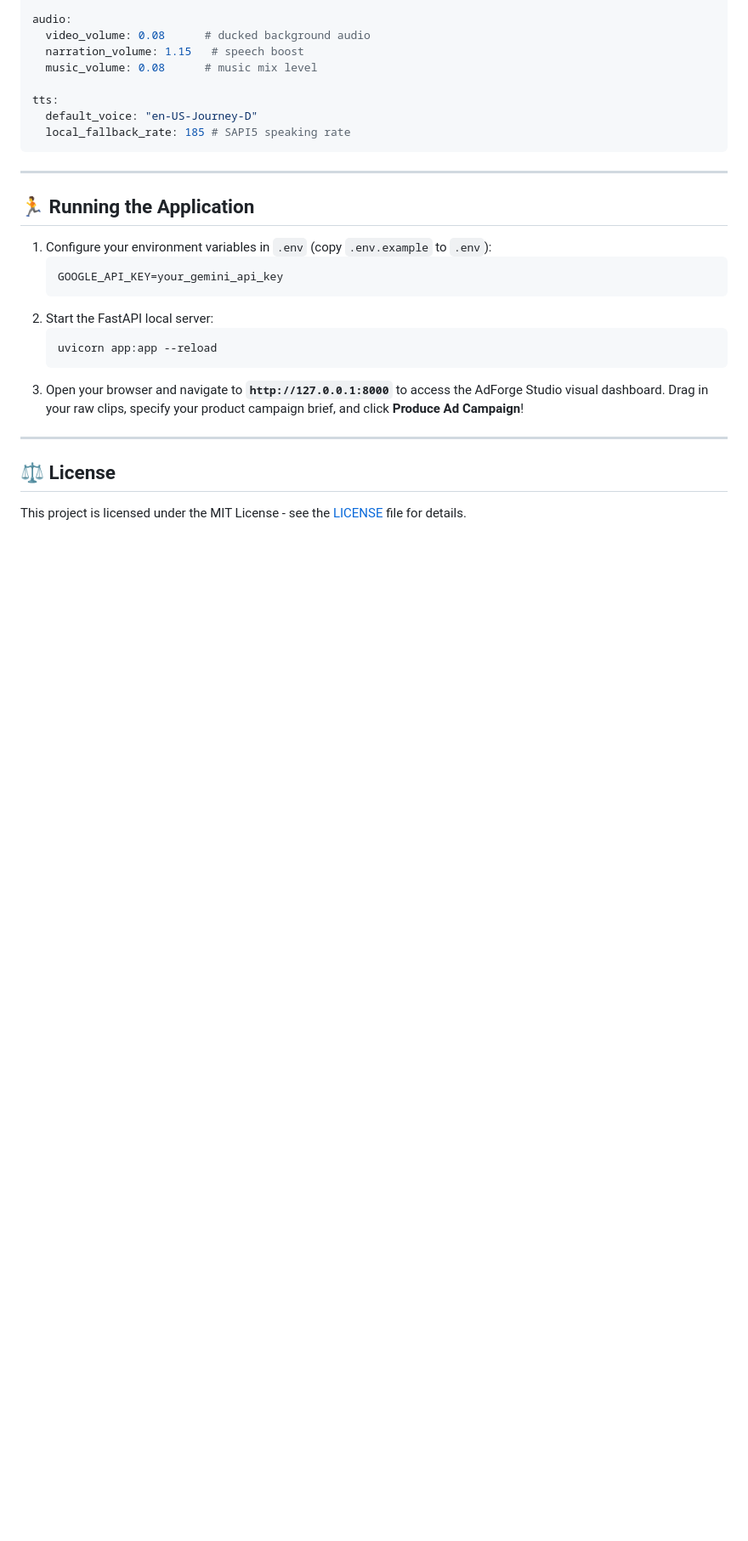
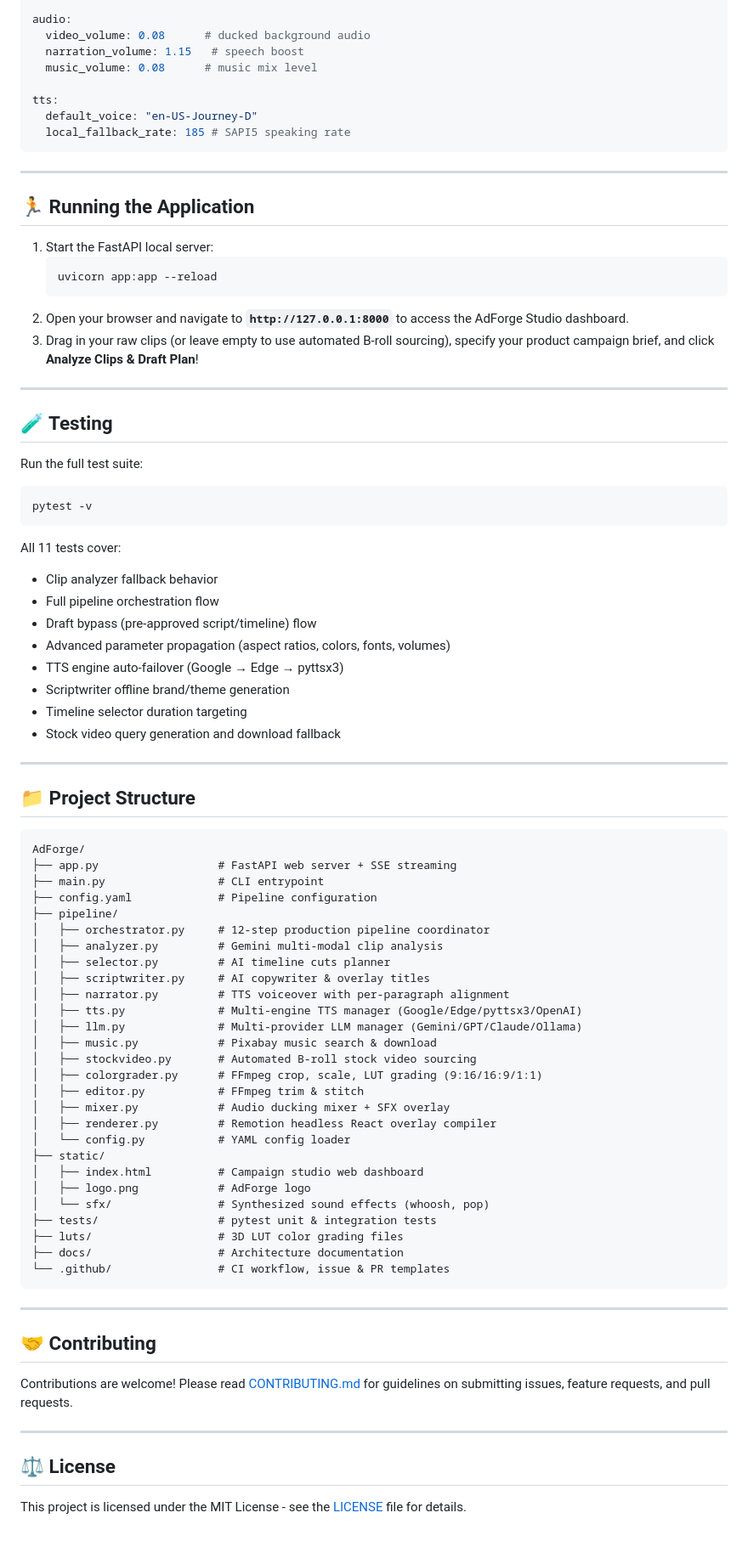
Before and after one commit to HamzaSbay/AdForge, a Markdown page: README.md, the part around one of its changes. Shown at 85% size. Rendered like a GitHub page; blank space fills up the shorter version.

Commit message:
docs: comprehensive README update with all features, testing guide, and project structure

````diff
--- a/README.md
+++ b/README.md
@@ -108,15 +122,71 @@ tts:
 
 ## 🏃 Running the Application
 
-1. Configure your environment variables in `.env` (copy `.env.example` to `.env`):
-   ```bash
-   GOOGLE_API_KEY=your_gemini_api_key
-   ```
-2. Start the FastAPI local server:
+1. Start the FastAPI local server:
    ```bash
    uvicorn app:app --reload
    ```
-3. Open your browser and navigate to **`http://127.0.0.1:8000`** to access the AdForge Studio visual dashboard. Drag in your raw clips, specify your product campaign brief, and click **Produce Ad Campaign**!
+2. Open your browser and navigate to **`http://127.0.0.1:8000`** to access the AdForge Studio dashboard.
+3. Drag in your raw clips (or leave empty to use automated B-roll sourcing), specify your product campaign brief, and click **Analyze Clips & Draft Plan**!
+
+---
+
+## 🧪 Testing
+
+Run the full test suite:
+```bash
+pytest -v
+```
+
+All 11 tests cover:
+- Clip analyzer fallback behavior
+- Full pipeline orchestration flow
+- Draft bypass (pre-approved script/timeline) flow
+- Advanced parameter propagation (aspect ratios, colors, fonts, volumes)
+- TTS engine auto-failover (Google → Edge → pyttsx3)
+- Scriptwriter offline brand/theme generation
+- Timeline selector duration targeting
+- Stock video query generation and download fallback
+
+---
+
+## 📁 Project Structure
+
+```
+AdForge/
+├── app.py                  # FastAPI web server + SSE streaming
+├── main.py                 # CLI entrypoint
+├── config.yaml             # Pipeline configuration
+├── pipeline/
+│   ├── orchestrator.py     # 12-step production pipeline coordinator
+│   ├── analyzer.py         # Gemini multi-modal clip analysis
+│   ├── selector.py         # AI timeline cuts planner
+│   ├── scriptwriter.py     # AI copywriter & overlay titles
+│   ├── narrator.py         # TTS voiceover with per-paragraph alignment
+│   ├── tts.py              # Multi-engine TTS manager (Google/Edge/pyttsx3/OpenAI)
+│   ├── llm.py              # Multi-provider LLM manager (Gemini/GPT/Claude/Ollama)
+│   ├── music.py            # Pixabay music search & download
+│   ├── stockvideo.py       # Automated B-roll stock video sourcing
+│   ├── colorgrader.py      # FFmpeg crop, scale, LUT grading (9:16/16:9/1:1)
+│   ├── editor.py           # FFmpeg trim & stitch
+│   ├── mixer.py            # Audio ducking mixer + SFX overlay
+│   ├── renderer.py         # Remotion headless React overlay compiler
+│   └── config.py           # YAML config loader
+├── static/
+│   ├── index.html          # Campaign studio web dashboard
+│   ├── logo.png            # AdForge logo
+│   └── sfx/                # Synthesized sound effects (whoosh, pop)
+├── tests/                  # pytest unit & integration tests
+├── luts/                   # 3D LUT color grading files
+├── docs/                   # Architecture documentation
+└── .github/                # CI workflow, issue & PR templates
+```
+
+---
+
+## 🤝 Contributing
+
+Contributions are welcome! Please read [CONTRIBUTING.md](CONTRIBUTING.md) for guidelines on submitting issues, feature requests, and pull requests.
 
 ---
 
````
Also changed, not shown: other parts of README.md (+30 -16 lines).
